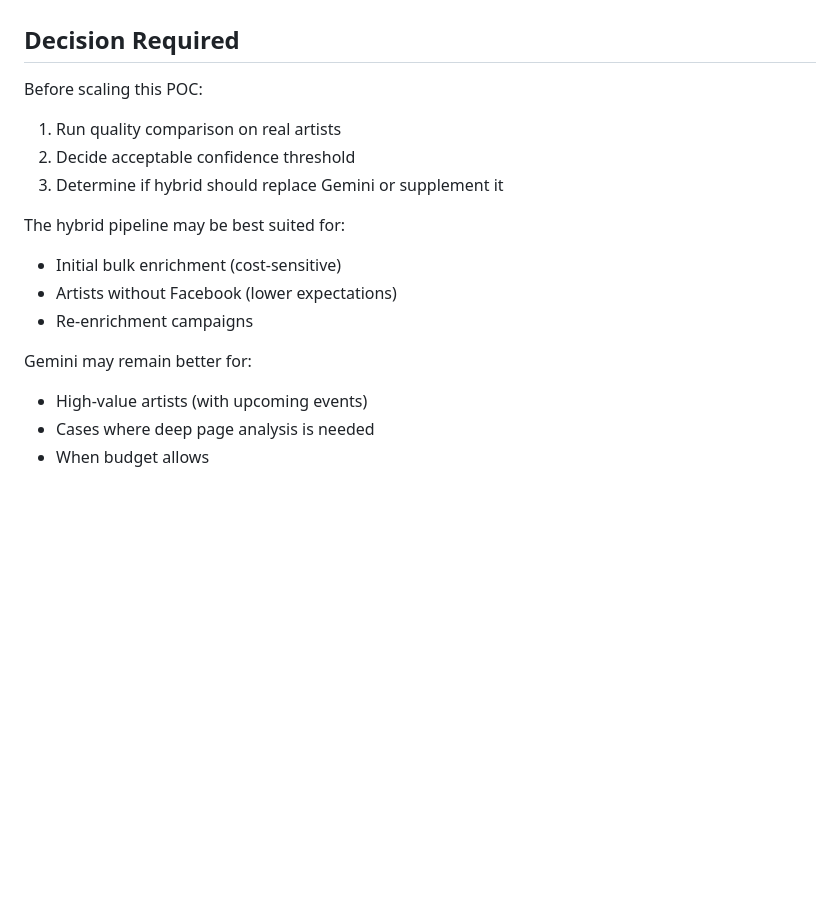
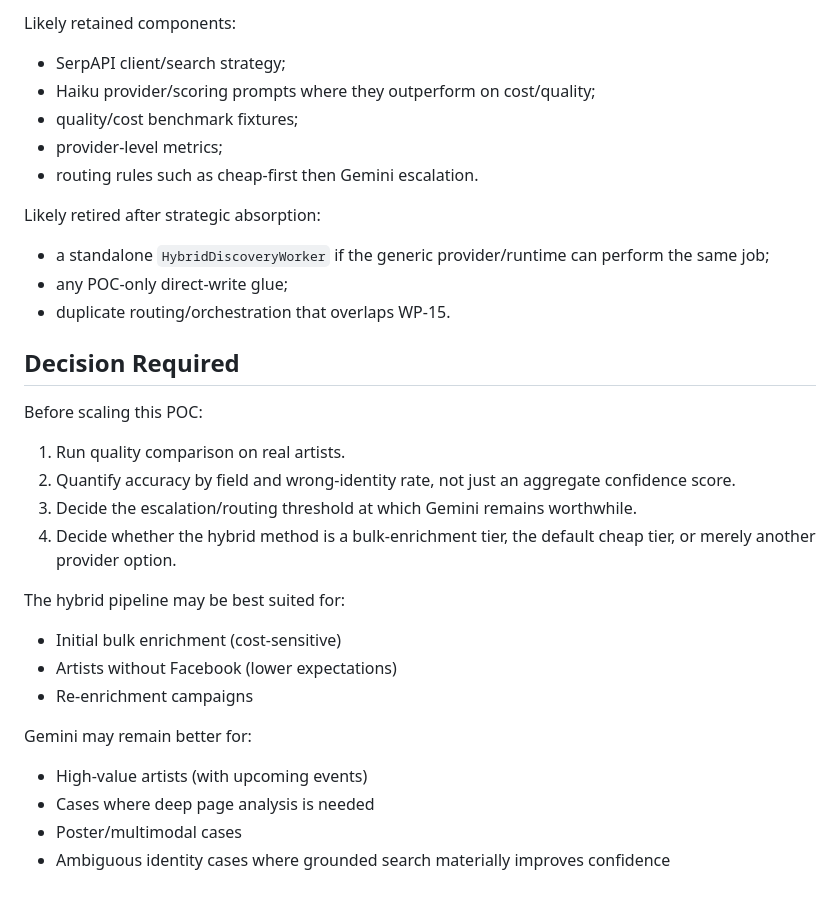
Before and after one commit to flowency-live/bndy-enrichment, a Markdown page: docs/POC-HYBRID-ENRICHMENT.md, the part around one of its changes. Rendered like a GitHub page; blank space fills up the shorter version.

```diff
--- a/docs/POC-HYBRID-ENRICHMENT.md
+++ b/docs/POC-HYBRID-ENRICHMENT.md
@@ -113,11 +168,25 @@ This POC outputs `HybridDiscoveryResult` which can be converted to `DiscoveryRes
+Likely retained components:
+
+- SerpAPI client/search strategy;
+- Haiku provider/scoring prompts where they outperform on cost/quality;
+- quality/cost benchmark fixtures;
+- provider-level metrics;
+- routing rules such as cheap-first then Gemini escalation.
+
+Likely retired after strategic absorption:
+
+- a standalone `HybridDiscoveryWorker` if the generic provider/runtime can perform the same job;
+- any POC-only direct-write glue;
+- duplicate routing/orchestration that overlaps WP-15.
 
 ## Decision Required
 
 Before scaling this POC:
 
-1. Run quality comparison on real artists
-2. Decide acceptable confidence threshold
-3. Determine if hybrid should replace Gemini or supplement it
+1. Run quality comparison on real artists.
+2. Quantify accuracy by field and wrong-identity rate, not just an aggregate confidence score.
+3. Decide the escalation/routing threshold at which Gemini remains worthwhile.
+4. Decide whether the hybrid method is a bulk-enrichment tier, the default cheap tier, or merely another provider option.
 
 The hybrid pipeline may be best suited for:
 - Initial bulk enrichment (cost-sensitive)
@@ -127,4 +196,5 @@ The hybrid pipeline may be best suited for:
 Gemini may remain better for:
 - High-value artists (with upcoming events)
 - Cases where deep page analysis is needed
-- When budget allows
+- Poster/multimodal cases
+- Ambiguous identity cases where grounded search materially improves confidence
```
Also changed, not shown: other parts of docs/POC-HYBRID-ENRICHMENT.md (+64 -9 lines).
